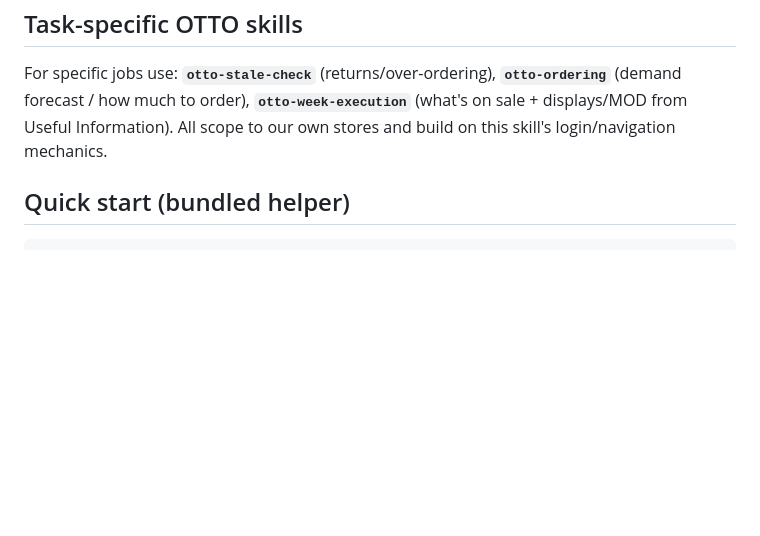
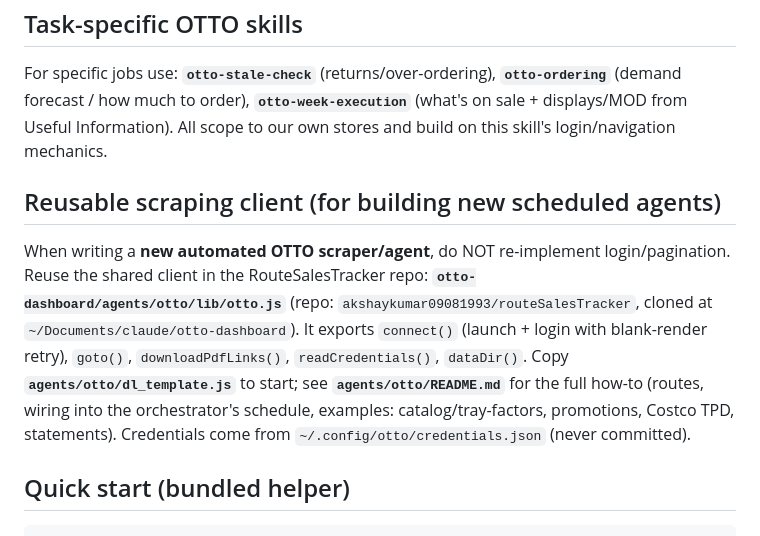
Before and after one commit to akshaykumar09081993/personal-claude-skills, a Markdown page: skills/orderonotto-ordering/SKILL.md, the part around the change. Rendered like a GitHub page; blank space fills up the shorter version.

Commit message:
orderonotto-ordering: point new agents at the reusable OTTO client (routeSalesTracker agents/otto/lib)

````diff
--- a/skills/orderonotto-ordering/SKILL.md
+++ b/skills/orderonotto-ordering/SKILL.md
@@ -105,6 +105,15 @@ For specific jobs use: **`otto-stale-check`** (returns/over-ordering), **`otto-o
 how much to order), **`otto-week-execution`** (what's on sale + displays/MOD from Useful Information). All
 scope to our own stores and build on this skill's login/navigation mechanics.
 
+## Reusable scraping client (for building new scheduled agents)
+When writing a **new automated OTTO scraper/agent**, do NOT re-implement login/pagination. Reuse the shared
+client in the RouteSalesTracker repo: **`otto-dashboard/agents/otto/lib/otto.js`** (repo:
+`akshaykumar09081993/routeSalesTracker`, cloned at `~/Documents/claude/otto-dashboard`). It exports
+`connect()` (launch + login with blank-render retry), `goto()`, `downloadPdfLinks()`, `readCredentials()`,
+`dataDir()`. Copy **`agents/otto/dl_template.js`** to start; see **`agents/otto/README.md`** for the full
+how-to (routes, wiring into the orchestrator's schedule, examples: catalog/tray-factors, promotions,
+Costco TPD, statements). Credentials come from `~/.config/otto/credentials.json` (never committed).
+
 ## Quick start (bundled helper)
 ```bash
 OTTO_USERNAME='...' OTTO_PASSWORD='...' \
````
